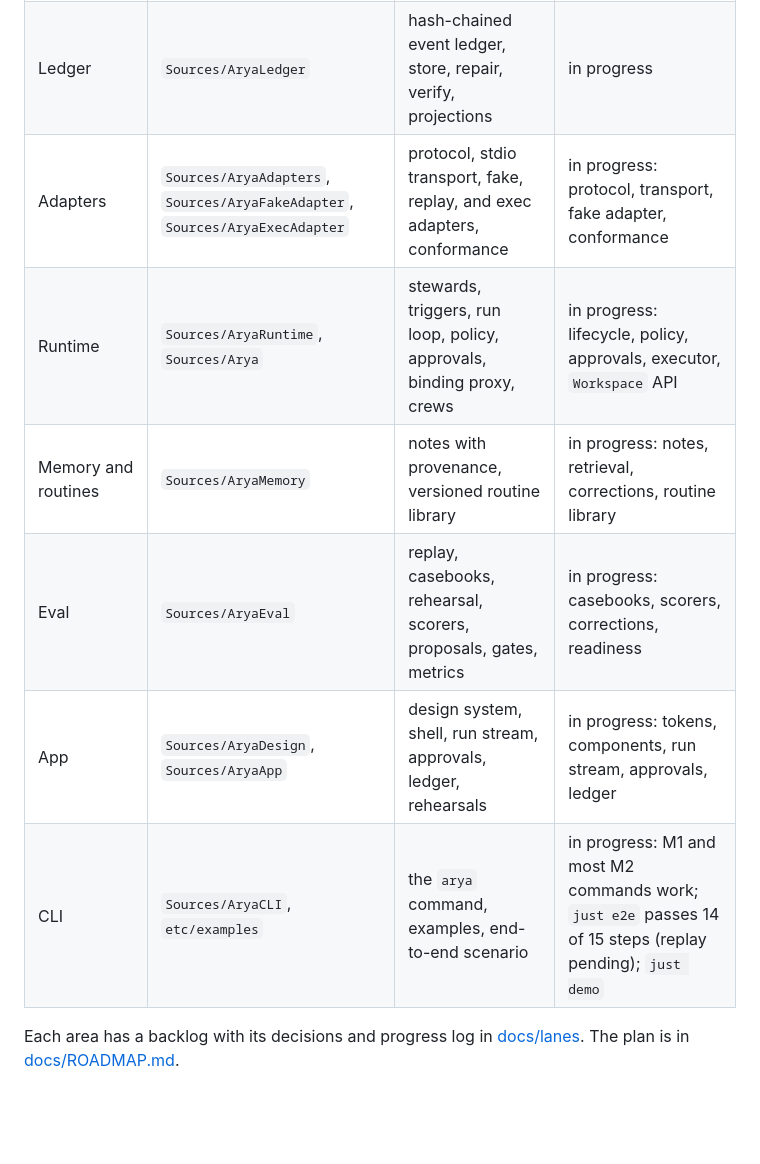
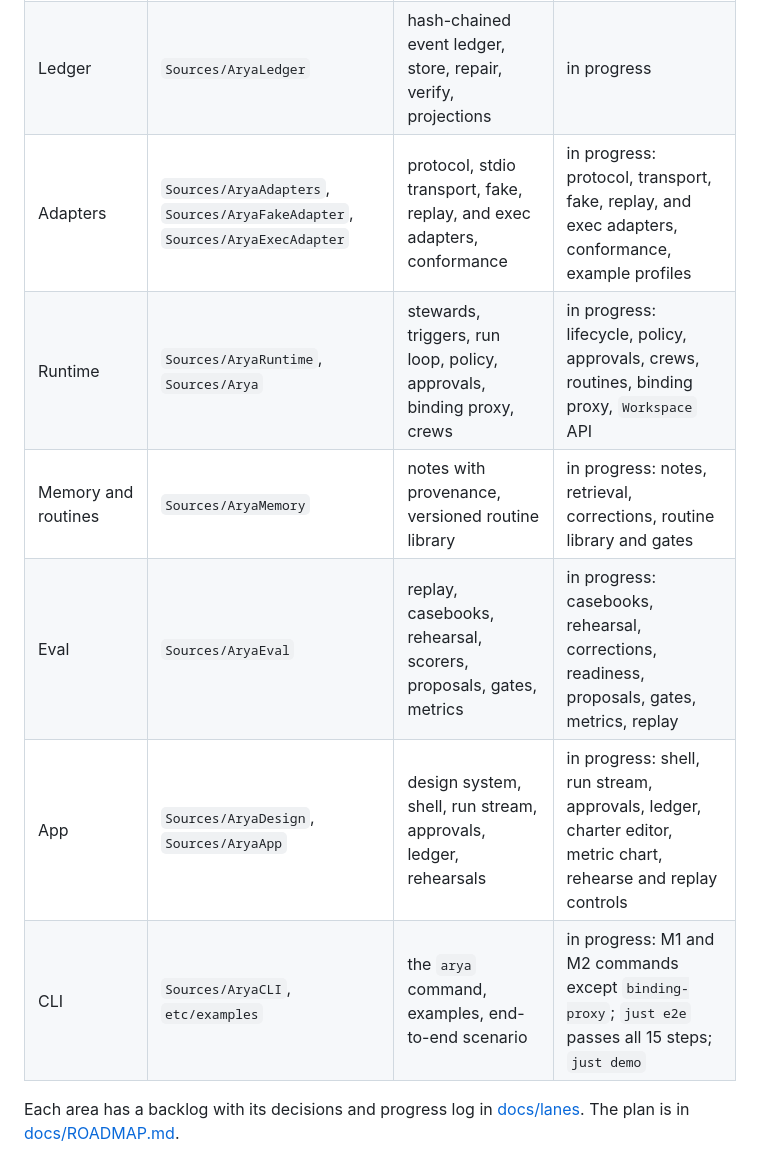
Before and after one commit to refcell/arya, a Markdown page: README.md, the part around one of its changes. Rendered like a GitHub page; blank space fills up the shorter version.

```diff
--- a/README.md
+++ b/README.md
@@ -47,12 +49,12 @@ The full design is in [docs/ARCHITECTURE.md](docs/ARCHITECTURE.md).
 | --- | --- | --- | --- |
 | Core | `Sources/AryaCore` | ids, ambient clock and randomness, charters, cases, canonical JSON | in progress: ids, `Ambient`, canonical JSON, `Charter`, `Case` |
 | Ledger | `Sources/AryaLedger` | hash-chained event ledger, store, repair, verify, projections | in progress |
-| Adapters | `Sources/AryaAdapters`, `Sources/AryaFakeAdapter`, `Sources/AryaExecAdapter` | protocol, stdio transport, fake, replay, and exec adapters, conformance | in progress: protocol, transport, fake adapter, conformance |
-| Runtime | `Sources/AryaRuntime`, `Sources/Arya` | stewards, triggers, run loop, policy, approvals, binding proxy, crews | in progress: lifecycle, policy, approvals, executor, `Workspace` API |
-| Memory and routines | `Sources/AryaMemory` | notes with provenance, versioned routine library | in progress: notes, retrieval, corrections, routine library |
-| Eval | `Sources/AryaEval` | replay, casebooks, rehearsal, scorers, proposals, gates, metrics | in progress: casebooks, scorers, corrections, readiness |
-| App | `Sources/AryaDesign`, `Sources/AryaApp` | design system, shell, run stream, approvals, ledger, rehearsals | in progress: tokens, components, run stream, approvals, ledger |
-| CLI | `Sources/AryaCLI`, `etc/examples` | the `arya` command, examples, end-to-end scenario | in progress: M1 and most M2 commands work; `just e2e` passes 14 of 15 steps (replay pending); `just demo` |
+| Adapters | `Sources/AryaAdapters`, `Sources/AryaFakeAdapter`, `Sources/AryaExecAdapter` | protocol, stdio transport, fake, replay, and exec adapters, conformance | in progress: protocol, transport, fake, replay, and exec adapters, conformance, example profiles |
+| Runtime | `Sources/AryaRuntime`, `Sources/Arya` | stewards, triggers, run loop, policy, approvals, binding proxy, crews | in progress: lifecycle, policy, approvals, crews, routines, binding proxy, `Workspace` API |
+| Memory and routines | `Sources/AryaMemory` | notes with provenance, versioned routine library | in progress: notes, retrieval, corrections, routine library and gates |
+| Eval | `Sources/AryaEval` | replay, casebooks, rehearsal, scorers, proposals, gates, metrics | in progress: casebooks, rehearsal, corrections, readiness, proposals, gates, metrics, replay |
+| App | `Sources/AryaDesign`, `Sources/AryaApp` | design system, shell, run stream, approvals, ledger, rehearsals | in progress: shell, run stream, approvals, ledger, charter editor, metric chart, rehearse and replay controls |
+| CLI | `Sources/AryaCLI`, `etc/examples` | the `arya` command, examples, end-to-end scenario | in progress: M1 and M2 commands except `binding-proxy`; `just e2e` passes all 15 steps; `just demo` |
 
 Each area has a backlog with its decisions and progress log in [docs/lanes](docs/lanes). The plan
 is in [docs/ROADMAP.md](docs/ROADMAP.md).
```
Also changed, not shown: other parts of README.md (+5 -0 lines), docs/lanes/app-views.md (+1 -0 lines), docs/lanes/cli-e2e.md (+4 -0 lines), docs/assets/stream-light.png (added), 4 other files.
